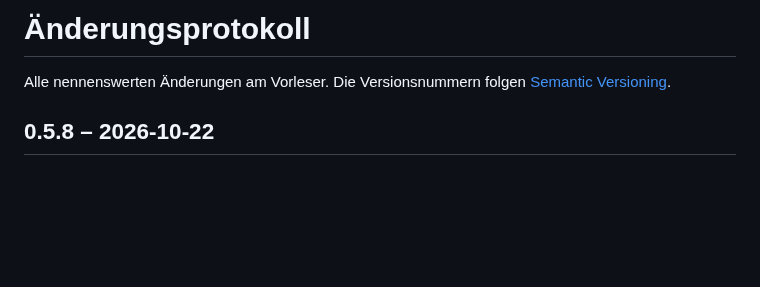
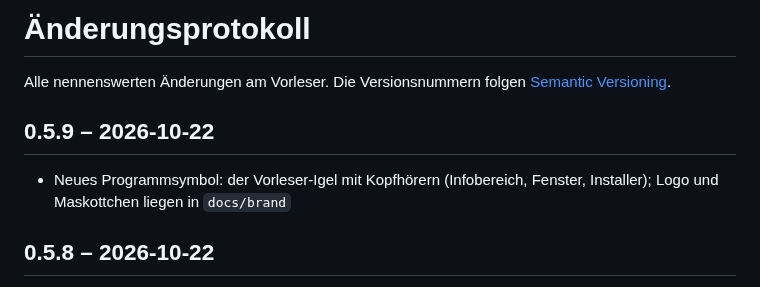
Before and after one commit to Beseco/beseco-vorleser, a Markdown page: CHANGELOG.md, the part around the change. Drawn GitHub-style; blank space fills up the shorter version.

```diff
--- a/CHANGELOG.md
+++ b/CHANGELOG.md
@@ -1,6 +1,10 @@
 # Änderungsprotokoll
 
 Alle nennenswerten Änderungen am Vorleser. Die Versionsnummern folgen [Semantic Versioning](https://semver.org/lang/de/).
+
+## 0.5.9 – 2026-10-22
+
+- Neues Programmsymbol: der Vorleser-Igel mit Kopfhörern (Infobereich, Fenster, Installer); Logo und Maskottchen liegen in `docs/brand`
 
 ## 0.5.8 – 2026-10-22
 
```
Also changed, not shown: README.en.md (+2 -0 lines), README.md (+2 -0 lines), docs/brand/igel-icon.jpg (added), docs/brand/igel-maskottchen.jpg (added), docs/brand/igel.png (added), docs/brand/logo.jpg (added), res/icon.png, 4 other files.
